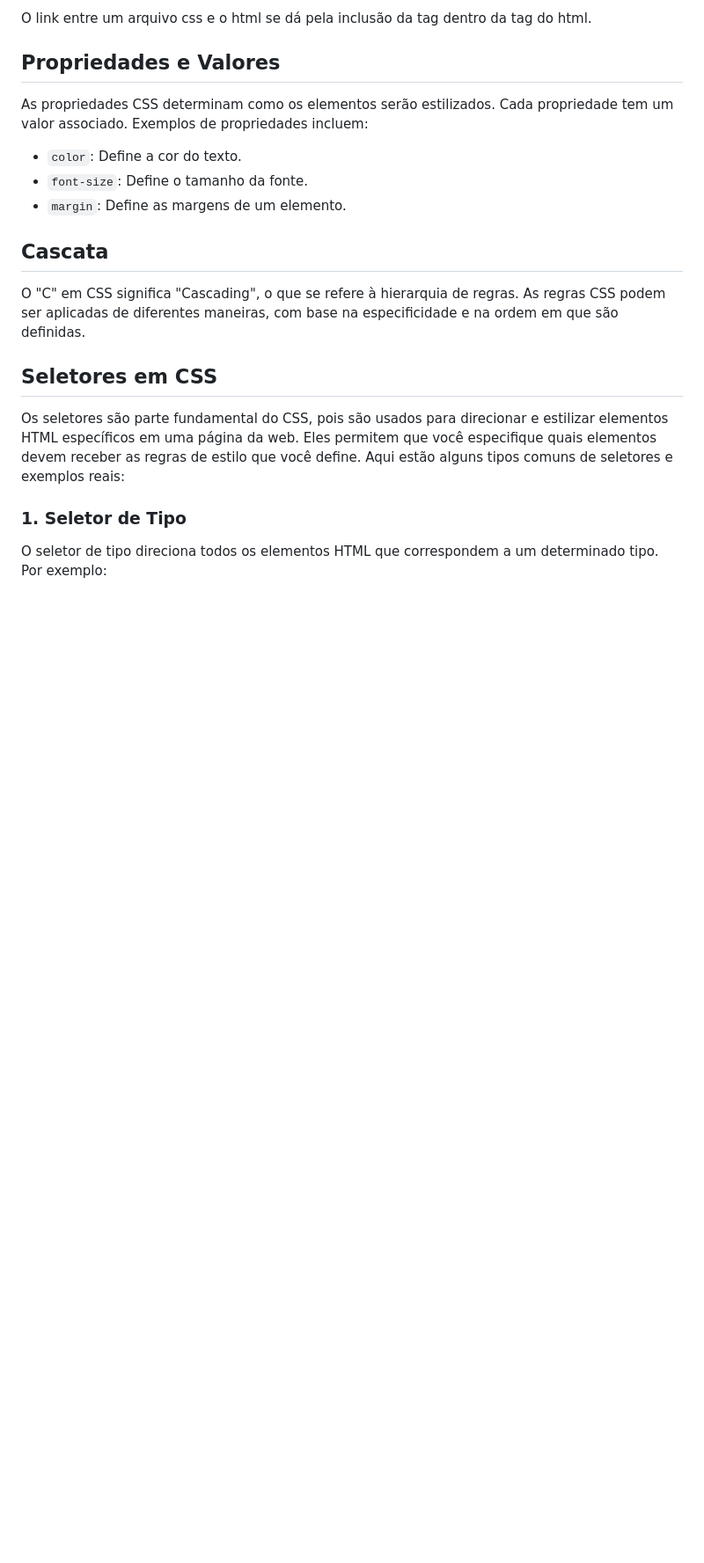
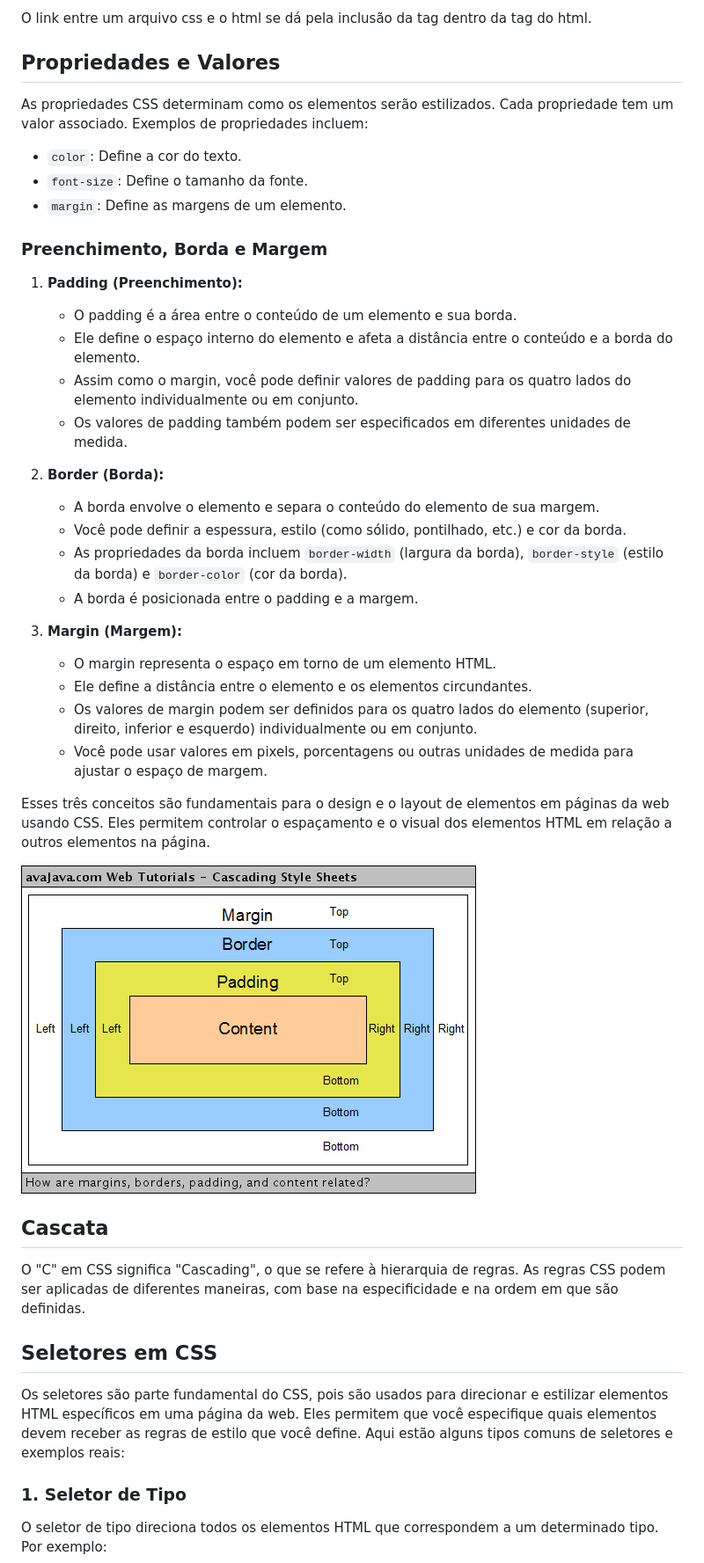
Before and after one commit to jhonesaly/study_all, a Markdown page: react/css.md, the part around the change. Shown: that part at 88% size. Rendered like a GitHub page; pictures changed too: react/images/padding-border-margin.png (added); blank space fills up the shorter version.

Commit message:
docs: padding, border e margin

```diff
--- a/react/css.md
+++ b/react/css.md
@@ -9,6 +9,30 @@ As propriedades CSS determinam como os elementos serão estilizados. Cada propri
 - `color`: Define a cor do texto.
 - `font-size`: Define o tamanho da fonte.
 - `margin`: Define as margens de um elemento.
+
+### Preenchimento, Borda e Margem
+
+1. **Padding (Preenchimento):**
+   - O padding é a área entre o conteúdo de um elemento e sua borda.
+   - Ele define o espaço interno do elemento e afeta a distância entre o conteúdo e a borda do elemento.
+   - Assim como o margin, você pode definir valores de padding para os quatro lados do elemento individualmente ou em conjunto.
+   - Os valores de padding também podem ser especificados em diferentes unidades de medida.
+
+2. **Border (Borda):**
+   - A borda envolve o elemento e separa o conteúdo do elemento de sua margem.
+   - Você pode definir a espessura, estilo (como sólido, pontilhado, etc.) e cor da borda.
+   - As propriedades da borda incluem `border-width` (largura da borda), `border-style` (estilo da borda) e `border-color` (cor da borda).
+   - A borda é posicionada entre o padding e a margem.
+
+3. **Margin (Margem):**
+   - O margin representa o espaço em torno de um elemento HTML.
+   - Ele define a distância entre o elemento e os elementos circundantes.
+   - Os valores de margin podem ser definidos para os quatro lados do elemento (superior, direito, inferior e esquerdo) individualmente ou em conjunto.
+   - Você pode usar valores em pixels, porcentagens ou outras unidades de medida para ajustar o espaço de margem.
+
+Esses três conceitos são fundamentais para o design e o layout de elementos em páginas da web usando CSS. Eles permitem controlar o espaçamento e o visual dos elementos HTML em relação a outros elementos na página.
+
+![padding-border-margin](images/padding-border-margin.png)
 
 ## Cascata
 O "C" em CSS significa "Cascading", o que se refere à hierarquia de regras. As regras CSS podem ser aplicadas de diferentes maneiras, com base na especificidade e na ordem em que são definidas.
```
